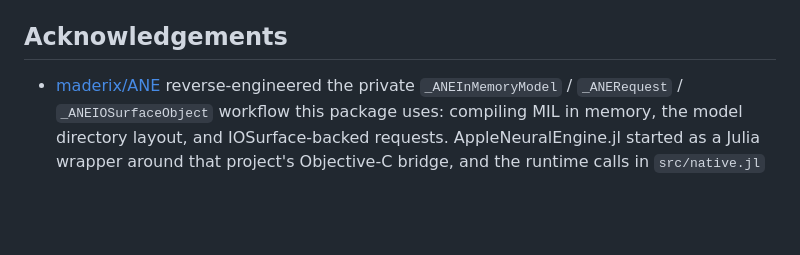
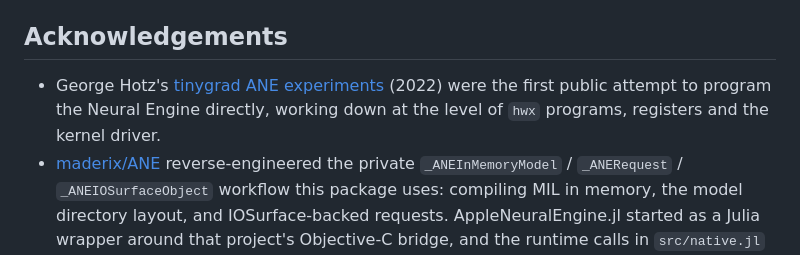
Before and after one commit to pitsianis/AppleNeuralEngine.jl, a Markdown page: README.md, the part around the change. Rendered like a GitHub page; blank space fills up the shorter version.

Commit message:
README: acknowledge tinygrad's ANE experiments
Co-Authored-By: Claude Opus 5.5 <noreply@anthropic.com>

```diff
--- a/README.md
+++ b/README.md
@@ -121,6 +121,9 @@ classes it needs exist and raises an `ANEError` otherwise.
 
 ## Acknowledgements
 
+- George Hotz's [tinygrad ANE experiments](https://github.com/tinygrad/tinygrad/tree/d0e752003d/extra/accel/ane)
+  (2022) were the first public attempt to program the Neural Engine directly,
+  working down at the level of `hwx` programs, registers and the kernel driver.
 - [maderix/ANE](https://github.com/maderix/ANE) reverse-engineered the private
   `_ANEInMemoryModel` / `_ANERequest` / `_ANEIOSurfaceObject` workflow this
   package uses: compiling MIL in memory, the model directory layout, and
```
